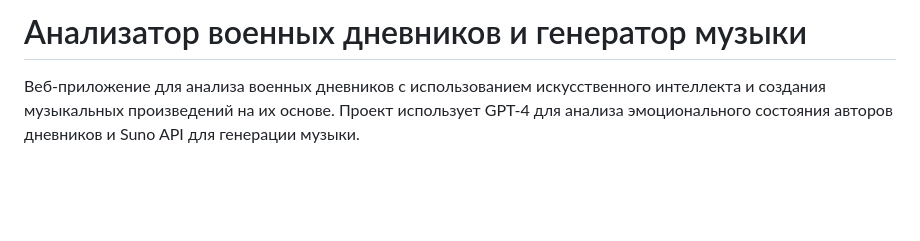
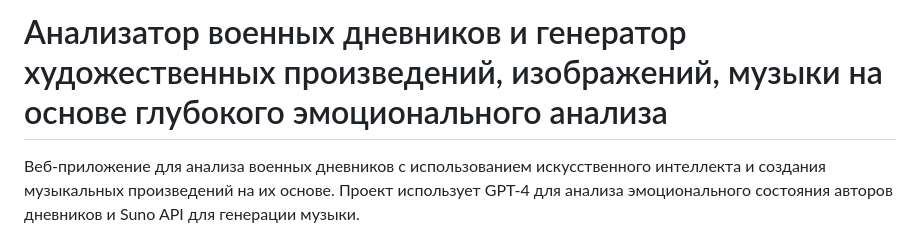
Before and after one commit to VladimirGutuev/HackathonAI-2025-05, a Markdown page: README.md, the part around the change. GitHub-like rendering; blank space fills up the shorter version.

Commit message:
Update README.md (#1)

```diff
--- a/README.md
+++ b/README.md
@@ -1,4 +1,4 @@
-# Анализатор военных дневников и генератор музыки
+# Анализатор военных дневников и генератор художественных произведений, изображений, музыки на основе глубокого эмоционального анализа
 
 Веб-приложение для анализа военных дневников с использованием искусственного интеллекта и создания музыкальных произведений на их основе. Проект использует GPT-4 для анализа эмоционального состояния авторов дневников и Suno API для генерации музыки.
 
```
